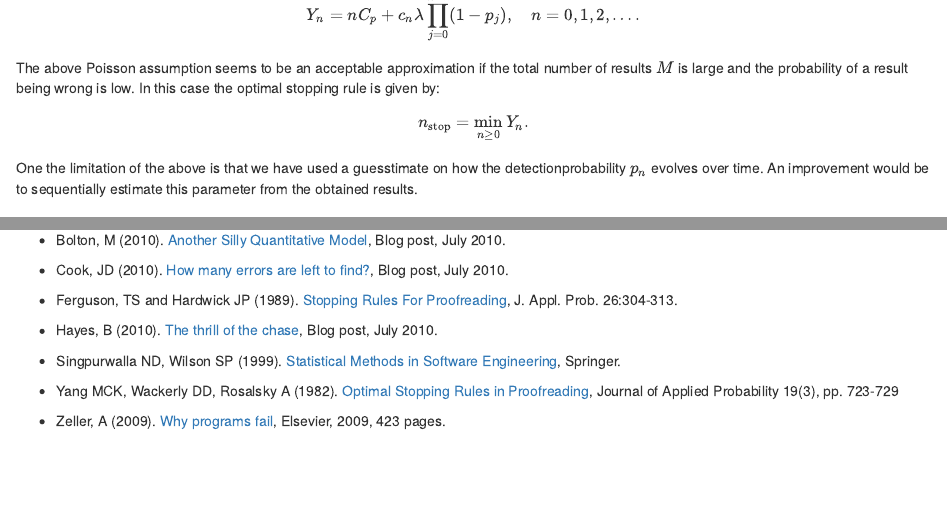
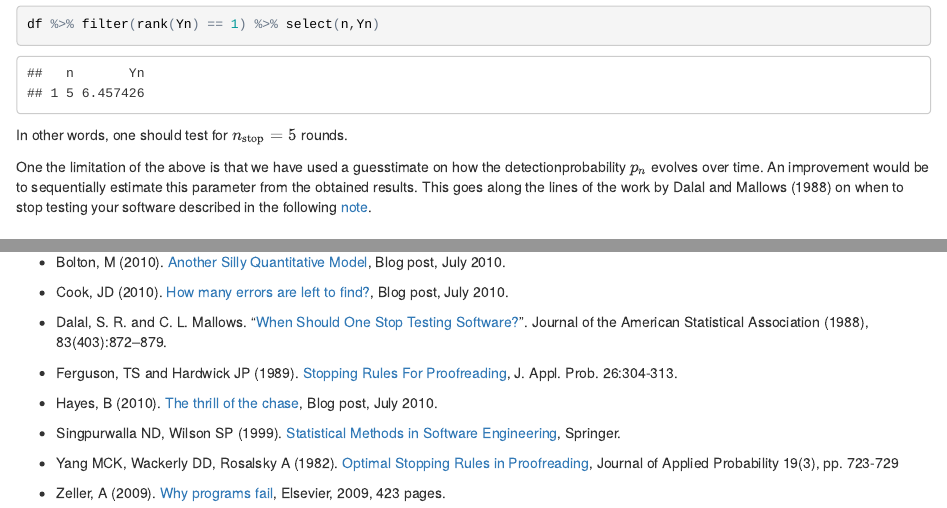
Before and after one commit to mhoehle/Proofcalculation, an R Markdown document (proofCalculation.Rmd): the page in a window 1100 px wide, from 4240 px down before the commit and from 5520 px down after it, and a second part further down, joined at a grey line. The pictures show the output file proofCalculation.html that the author committed with the source, opened offline.

Commit message:
add readme and dalal ref

````diff
--- a/proofCalculation.Rmd
+++ b/proofCalculation.Rmd
@@ -245,8 +245,6 @@ $$
 n_{\text{stop}} = \min_{n\geq 0} Y_n.
 $$
 
-One the limitation of the above is that we have used a guesstimate on how  the detectionprobability $p_n$ evolves over time. An improvement would be to sequentially estimate this parameter from the obtained results.
-
 ### Numerical example
 
 We consider a setup where the costly errors have substantial ramifications and thus
@@ -294,6 +292,9 @@ df %>% filter(rank(Yn) == 1) %>% select(n,Yn)
 ```
 In other words, one should test for $n_{\text{stop}}=`r df %>% filter(rank(Yn) == 1) %>% select(n)`$ rounds.
 
+One the limitation of the above is that we have used a guesstimate on how  the detectionprobability $p_n$ evolves over time. An improvement would be to sequentially estimate this parameter from the obtained results.
+This goes along the lines of the work by Dalal and Mallows (1988) on when to stop testing your software described in the following [note](https://htmlpreview.github.io/?https://github.com/hoehleatsu/When2Stop/blob/master/when2stop.html).
+
 # Discussion
 
 Is any of the above **useful**?
@@ -308,6 +309,8 @@ Well, I have not heard about such approaches being used seriously in software en
 
 * Cook, JD (2010). [How many errors are left to find?](http://www.johndcook.com/blog/2010/07/13/lincoln-index/), Blog post, July 2010.
 
+* Dalal, S. R. and C. L. Mallows. “[When Should One Stop Testing Software?](http://www.jstor.org/stable/2289319)”. Journal of the American Statistical Association (1988), 83(403):872–879.
+
 * Ferguson, TS and Hardwick JP (1989). [Stopping Rules For Proofreading](http://www.jstor.org/stable/3214037), J. Appl. Prob. 26:304-313.
 
 * Hayes, B (2010). [The thrill of the chase](http://bit-player.org/2010/the-thrill-of-the-chase), Blog post, July 2010.
````
Also changed, not shown: README.md (added), proofCalculation.html.
